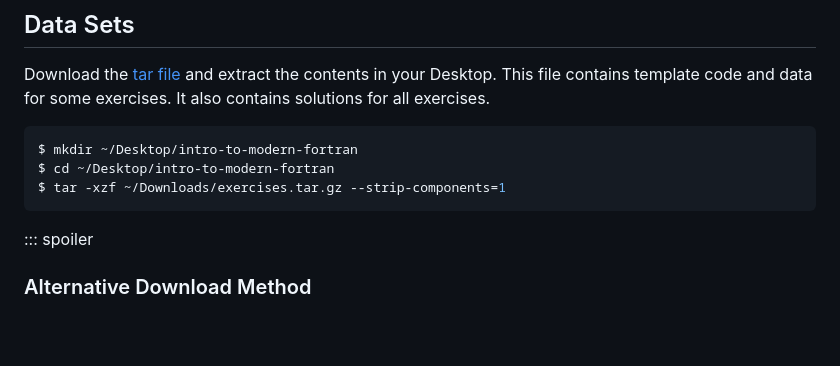
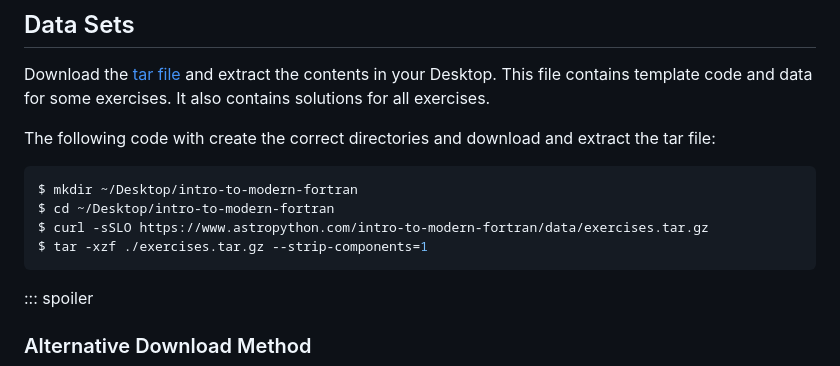
Before and after one commit to carpentries-incubator/intro-to-modern-fortran, a Markdown page: learners/setup.md, the part around the change. GitHub-like rendering; blank space fills up the shorter version.

Commit message:
#45 Add curl command to get the file from the lesson website.

````diff
--- a/learners/setup.md
+++ b/learners/setup.md
@@ -46,10 +46,14 @@ and extract the contents in your Desktop.
 This file contains template code and data for some exercises.
 It also contains solutions for all exercises.
 
+The following code with create the correct directories
+and download and extract the tar file:
+
 ```bash
 $ mkdir ~/Desktop/intro-to-modern-fortran
 $ cd ~/Desktop/intro-to-modern-fortran
-$ tar -xzf ~/Downloads/exercises.tar.gz --strip-components=1
+$ curl -sSLO https://www.astropython.com/intro-to-modern-fortran/data/exercises.tar.gz
+$ tar -xzf ./exercises.tar.gz --strip-components=1
 ```
 
 ::: spoiler
````
